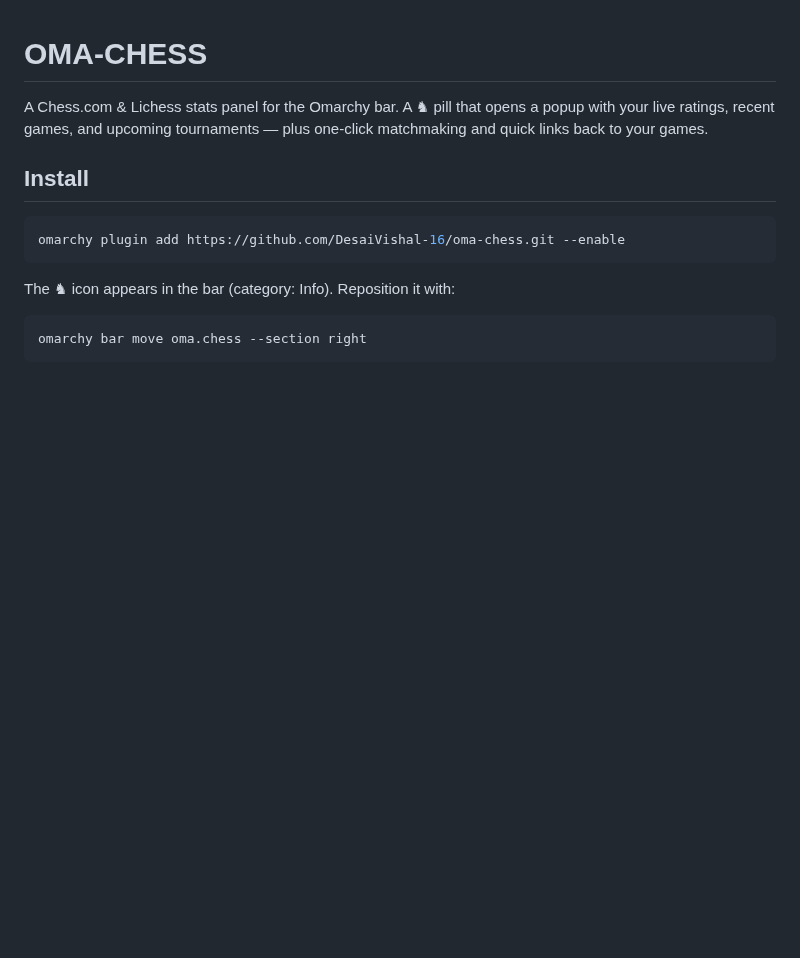
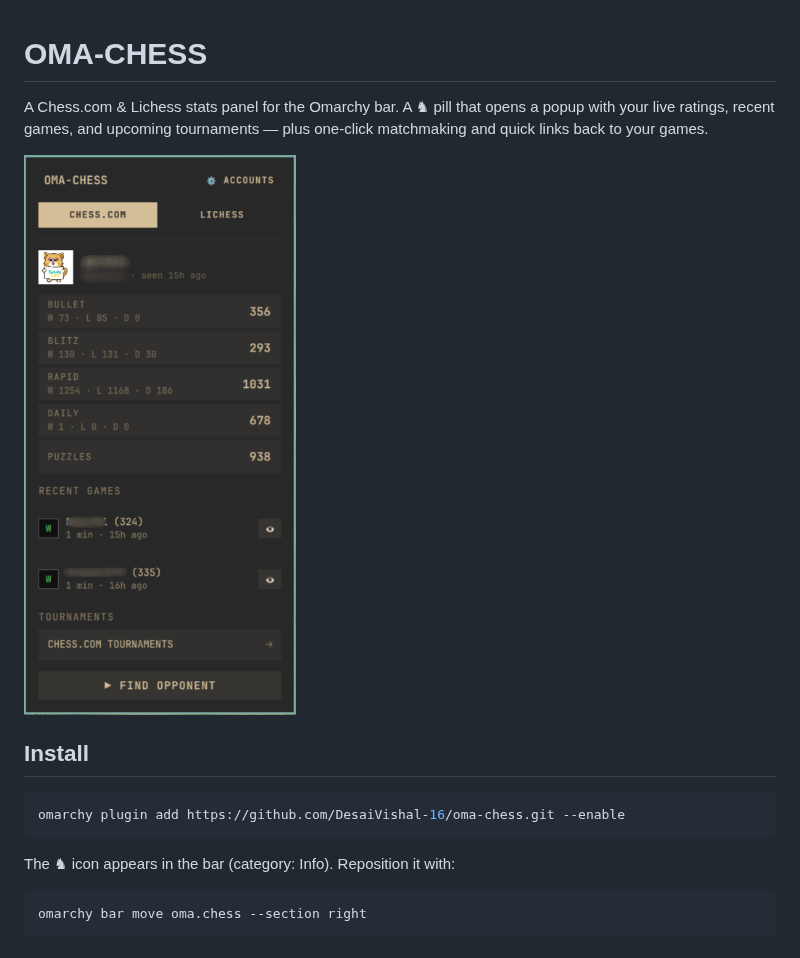
Before and after one commit to DesaiVishal-16/oma-chess, a Markdown page: README.md, the part around the change. Drawn GitHub-style; pictures changed too: preview.png (added); blank space fills up the shorter version.

```diff
--- a/README.md
+++ b/README.md
@@ -3,6 +3,8 @@
 A Chess.com & Lichess stats panel for the Omarchy bar. A ♞ pill that opens a
 popup with your live ratings, recent games, and upcoming tournaments — plus
 one-click matchmaking and quick links back to your games.
+
+![OMA-CHESS preview](preview.png)
 
 ## Install
 
```
Also changed, not shown: 4 other files.
